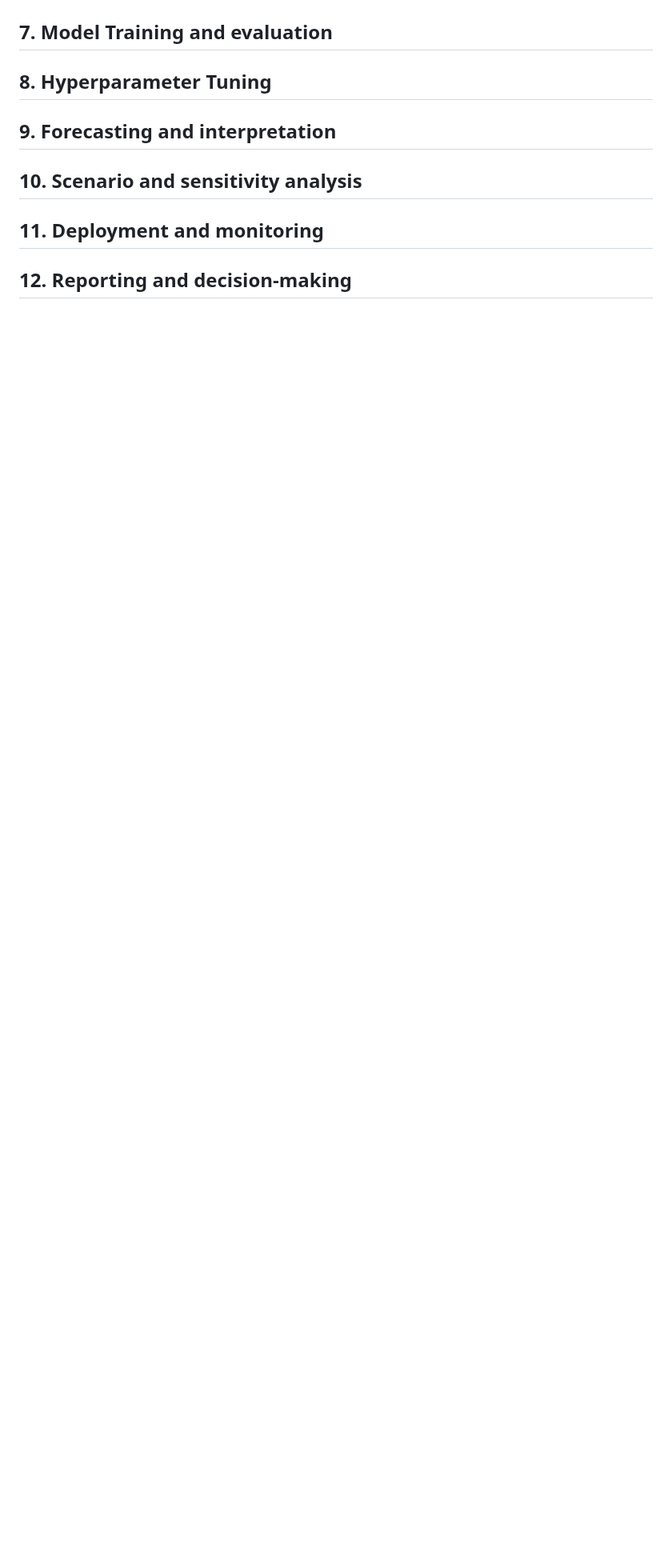
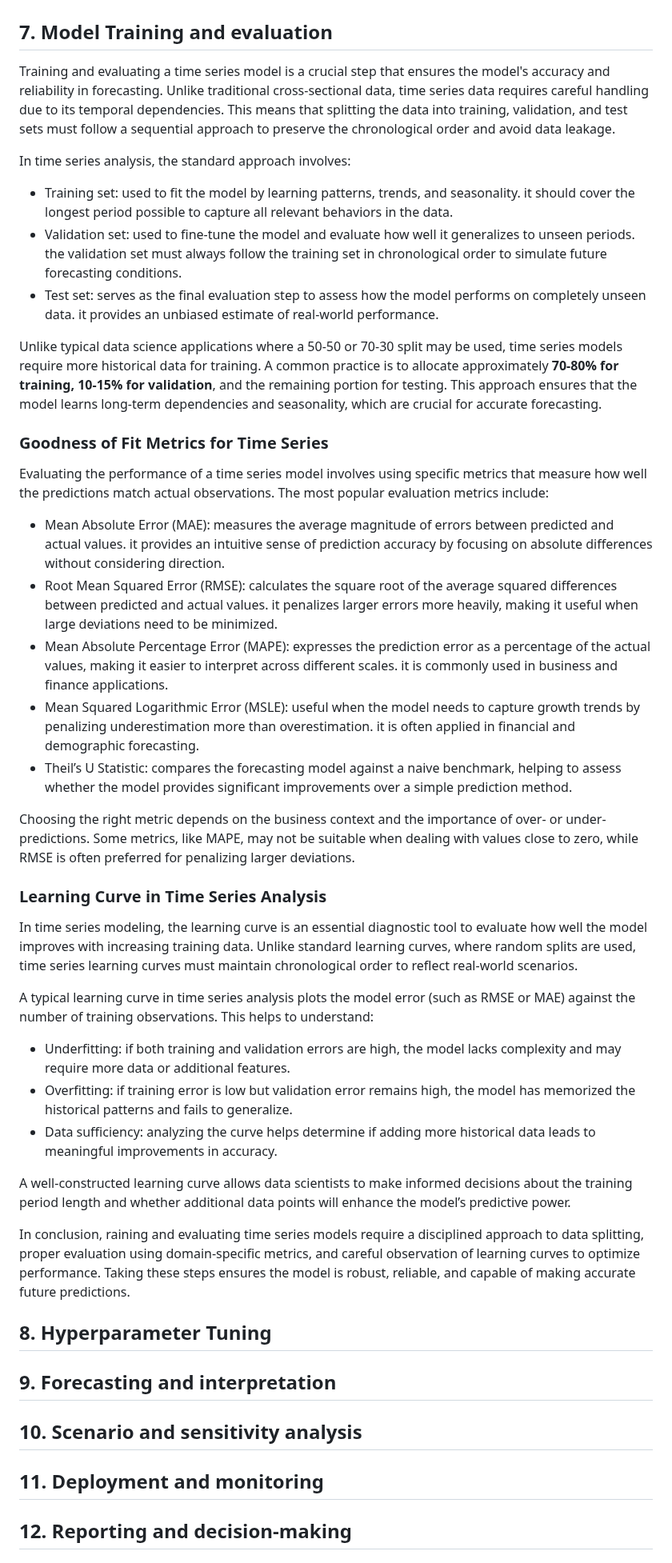
Before and after one commit to OskyRosky/Time-Series, a Markdown page: README.md, the part around the change. Shown at 80% size. Rendered like a GitHub page; blank space fills up the shorter version.

```diff
--- a/README.md
+++ b/README.md
@@ -769,7 +769,41 @@ Selecting the right model requires understanding the characteristics of the data
 
 ## 7. Model Training and evaluation
 
+Training and evaluating a time series model is a crucial step that ensures the model's accuracy and reliability in forecasting. Unlike traditional cross-sectional data, time series data requires careful handling due to its temporal dependencies. This means that splitting the data into training, validation, and test sets must follow a sequential approach to preserve the chronological order and avoid data leakage.
 
+In time series analysis, the standard approach involves:
+
+- Training set: used to fit the model by learning patterns, trends, and seasonality. it should cover the longest period possible to capture all relevant behaviors in the data.
+- Validation set: used to fine-tune the model and evaluate how well it generalizes to unseen periods. the validation set must always follow the training set in chronological order to simulate future forecasting conditions.
+- Test set: serves as the final evaluation step to assess how the model performs on completely unseen data. it provides an unbiased estimate of real-world performance.
+
+Unlike typical data science applications where a 50-50 or 70-30 split may be used, time series models require more historical data for training. A common practice is to allocate approximately **70-80% for training, 10-15% for validation**, and the remaining portion for testing. This approach ensures that the model learns long-term dependencies and seasonality, which are crucial for accurate forecasting.
+
+### Goodness of Fit Metrics for Time Series
+
+Evaluating the performance of a time series model involves using specific metrics that measure how well the predictions match actual observations. The most popular evaluation metrics include:
+
+- Mean Absolute Error (MAE): measures the average magnitude of errors between predicted and actual values. it provides an intuitive sense of prediction accuracy by focusing on absolute differences without considering direction.
+- Root Mean Squared Error (RMSE): calculates the square root of the average squared differences between predicted and actual values. it penalizes larger errors more heavily, making it useful when large deviations need to be minimized.
+- Mean Absolute Percentage Error (MAPE): expresses the prediction error as a percentage of the actual values, making it easier to interpret across different scales. it is commonly used in business and finance applications.
+- Mean Squared Logarithmic Error (MSLE): useful when the model needs to capture growth trends by penalizing underestimation more than overestimation. it is often applied in financial and demographic forecasting.
+- Theil’s U Statistic: compares the forecasting model against a naive benchmark, helping to assess whether the model provides significant improvements over a simple prediction method.
+
+Choosing the right metric depends on the business context and the importance of over- or under-predictions. Some metrics, like MAPE, may not be suitable when dealing with values close to zero, while RMSE is often preferred for penalizing larger deviations.
+
+### Learning Curve in Time Series Analysis
+
+In time series modeling, the learning curve is an essential diagnostic tool to evaluate how well the model improves with increasing training data. Unlike standard learning curves, where random splits are used, time series learning curves must maintain chronological order to reflect real-world scenarios.
+
+A typical learning curve in time series analysis plots the model error (such as RMSE or MAE) against the number of training observations. This helps to understand:
+
+- Underfitting: if both training and validation errors are high, the model lacks complexity and may require more data or additional features.
+- Overfitting: if training error is low but validation error remains high, the model has memorized the historical patterns and fails to generalize.
+- Data sufficiency: analyzing the curve helps determine if adding more historical data leads to meaningful improvements in accuracy.
+
+A well-constructed learning curve allows data scientists to make informed decisions about the training period length and whether additional data points will enhance the model’s predictive power.
+
+In conclusion, raining and evaluating time series models require a disciplined approach to data splitting, proper evaluation using domain-specific metrics, and careful observation of learning curves to optimize performance. Taking these steps ensures the model is robust, reliable, and capable of making accurate future predictions.
 
 ## 8. Hyperparameter Tuning
 
```
